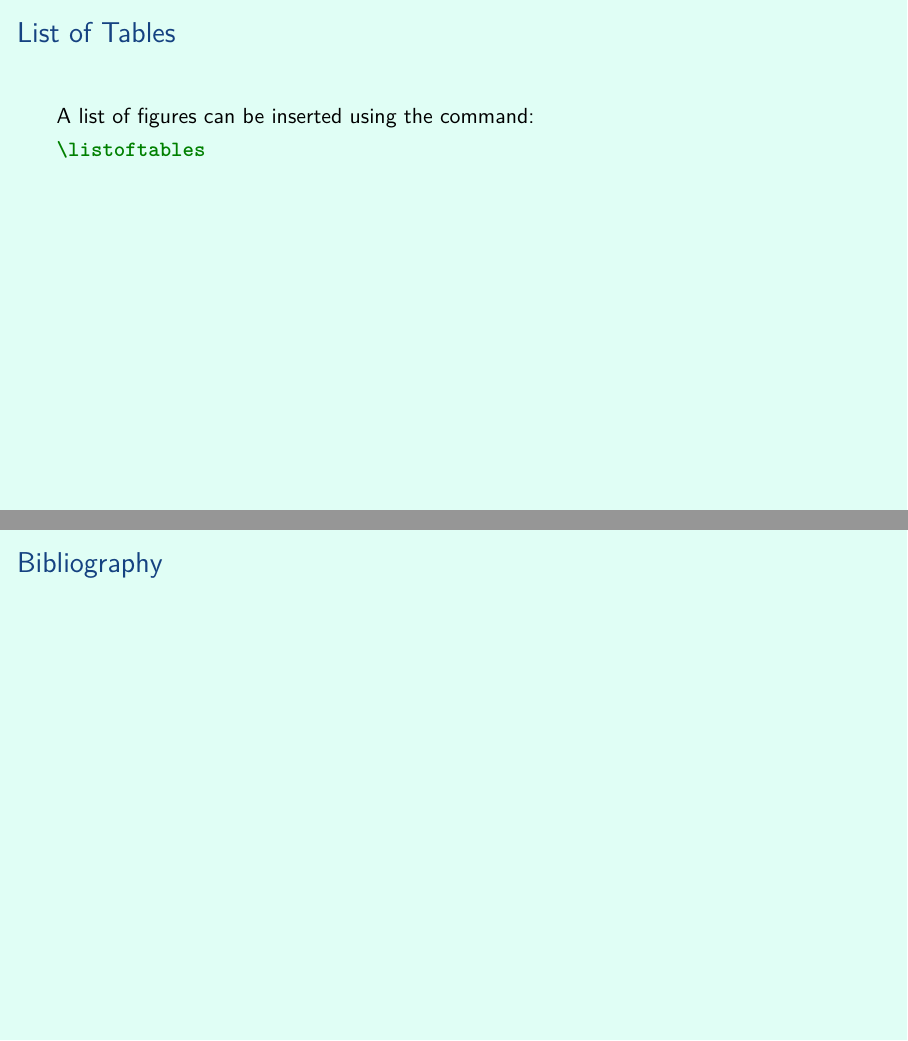
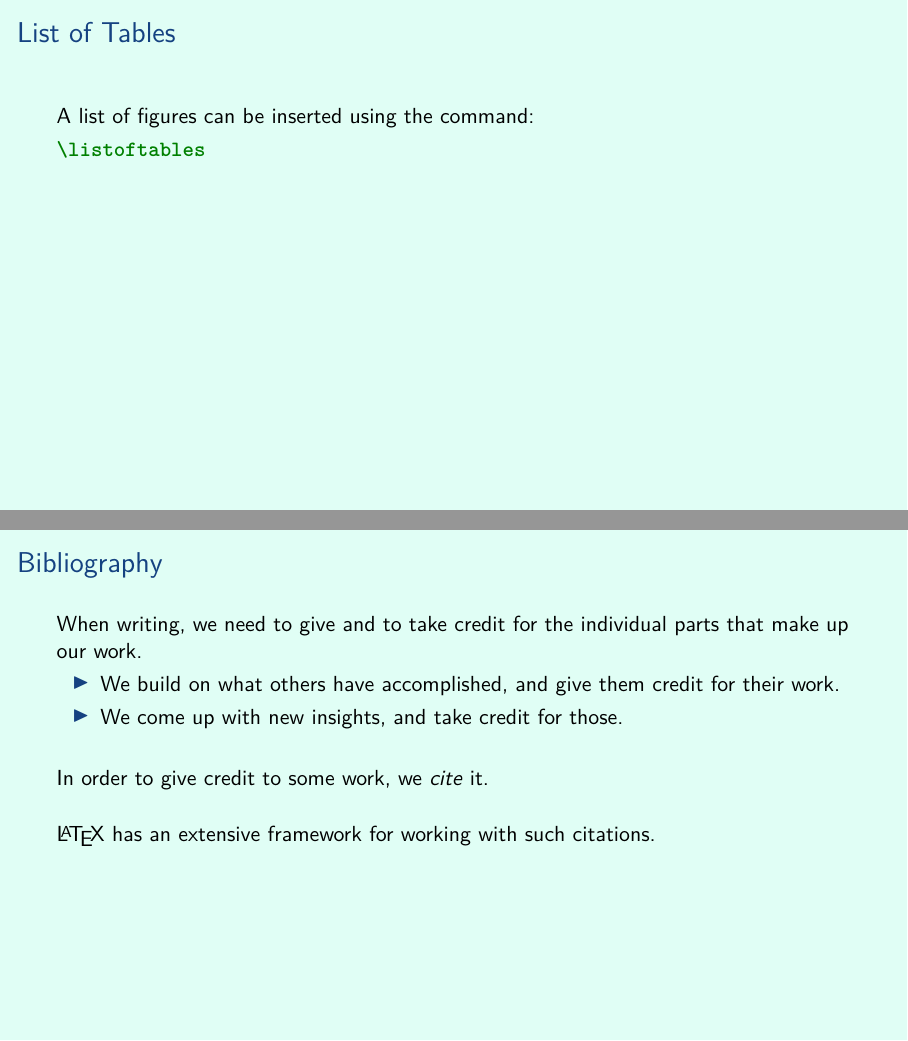
Before and after one commit to aslakjohansen/prosa-latex, LaTeX slides (doc/introduction_presentation.tex, which reads doc/introduction_contents.tex): pages 76 and 77 of 90 before the commit and pages 76 and 79 of 92 after it, joined at a grey line. Compiled offline with XeLaTeX.

Commit message:
Wrote the intro to the bibliography section

```diff
--- a/doc/introduction_contents.tex
+++ b/doc/introduction_contents.tex
@@ -1351,7 +1351,19 @@ Search at
 \begin{frame}[fragile]
   \frametitle{Bibliography}
   \vspace{3mm}
-
+  When writing, we need to give and to take credit for the individual parts that make up our work.
+  \begin{itemize}
+    \item We build on what others have accomplished, and give them credit for their work.
+    \item We come up with new insights, and take credit for those.
+  \end{itemize}
+
+  \pause
+  \vspace{5mm}
+  In order to give credit to some work, we \textsl{cite} it.
+
+  \pause
+  \vspace{5mm}
+  \LaTeX\ has an extensive framework for working with such citations.
 \end{frame}
 
 \subsubsection{Database}
```
